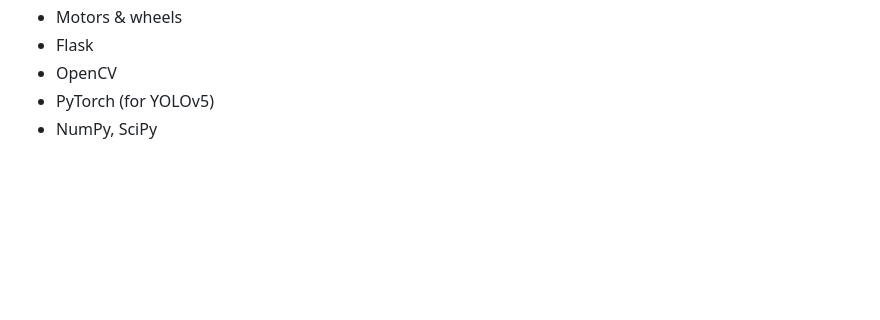
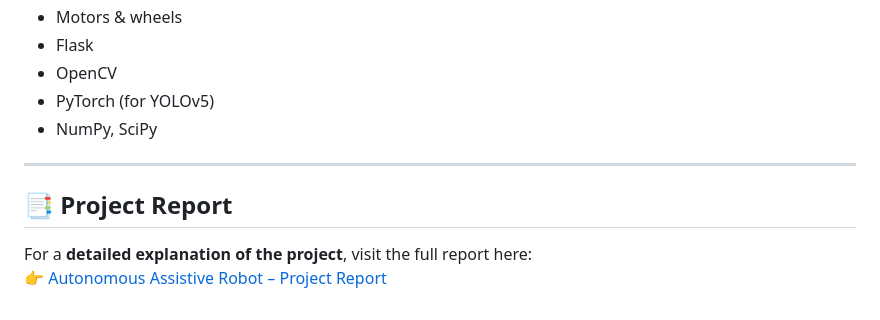
Before and after one commit to swaroopreddy07/Vision-And-Voice-Guided-Human-Following-Robot, a Markdown page: README.md, the part around the change. GitHub-like rendering; blank space fills up the shorter version.

```diff
--- a/README.md
+++ b/README.md
@@ -91,3 +91,8 @@ This project aims to build an **Autonomous Assistive Robot** that combines **com
 - OpenCV
 - PyTorch (for YOLOv5)
 - NumPy, SciPy
+---
+## 📑 Project Report
+
+For a **detailed explanation of the project**, visit the full report here:
+👉 [Autonomous Assistive Robot – Project Report](https://nagateja9110.github.io/robotics_A6/)
```
